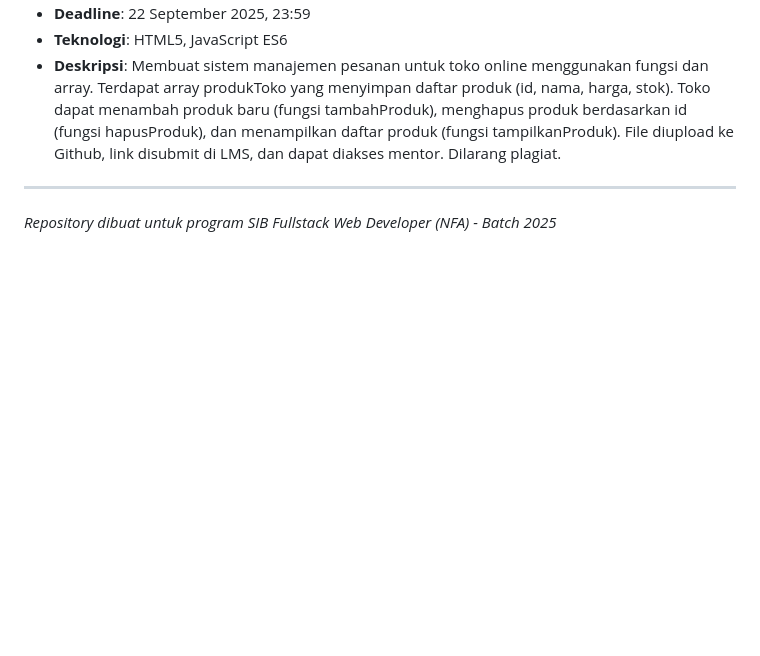
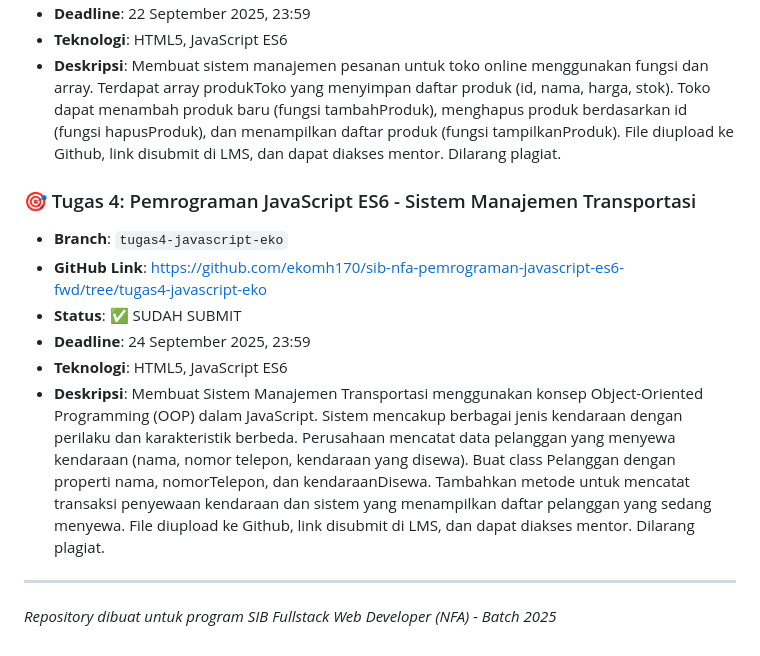
Before and after one commit to ekomh170/sib-nfa-pemrograman-javascript-es6-fwd, a Markdown page: readme.md, the part around the change. GitHub-like rendering; blank space fills up the shorter version.

Commit message:
docs: update README perbaiki detail Tugas 4 - judul, link, status, deadline, dan deskripsi lengkap

```diff
--- a/readme.md
+++ b/readme.md
@@ -45,5 +45,13 @@ Repository ini berisi kumpulan tugas-tugas yang dikerjakan selama mengikuti prog
 - **Teknologi**: HTML5, JavaScript ES6
 - **Deskripsi**: Membuat sistem manajemen pesanan untuk toko online menggunakan fungsi dan array. Terdapat array produkToko yang menyimpan daftar produk (id, nama, harga, stok). Toko dapat menambah produk baru (fungsi tambahProduk), menghapus produk berdasarkan id (fungsi hapusProduk), dan menampilkan daftar produk (fungsi tampilkanProduk). File diupload ke Github, link disubmit di LMS, dan dapat diakses mentor. Dilarang plagiat.
 
+### 🎯 Tugas 4: Pemrograman JavaScript ES6 - Sistem Manajemen Transportasi
+- **Branch**: `tugas4-javascript-eko`
+- **GitHub Link**: [https://github.com/ekomh170/sib-nfa-pemrograman-javascript-es6-fwd/tree/tugas4-javascript-eko](https://github.com/ekomh170/sib-nfa-pemrograman-javascript-es6-fwd/tree/tugas4-javascript-eko)
+- **Status**: ✅ SUDAH SUBMIT
+- **Deadline**: 24 September 2025, 23:59
+- **Teknologi**: HTML5, JavaScript ES6
+- **Deskripsi**: Membuat Sistem Manajemen Transportasi menggunakan konsep Object-Oriented Programming (OOP) dalam JavaScript. Sistem mencakup berbagai jenis kendaraan dengan perilaku dan karakteristik berbeda. Perusahaan mencatat data pelanggan yang menyewa kendaraan (nama, nomor telepon, kendaraan yang disewa). Buat class Pelanggan dengan properti nama, nomorTelepon, dan kendaraanDisewa. Tambahkan metode untuk mencatat transaksi penyewaan kendaraan dan sistem yang menampilkan daftar pelanggan yang sedang menyewa. File diupload ke Github, link disubmit di LMS, dan dapat diakses mentor. Dilarang plagiat.
+
 ---
 *Repository dibuat untuk program SIB Fullstack Web Developer (NFA) - Batch 2025*
```
